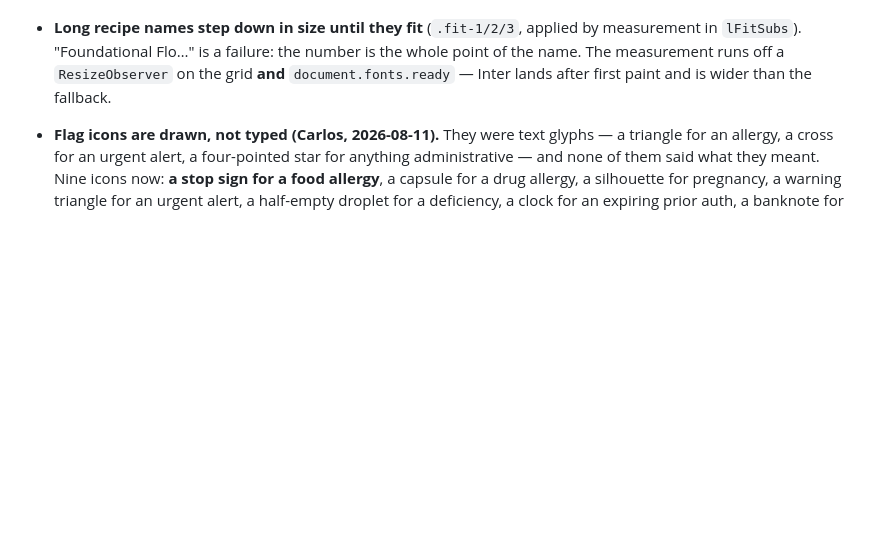
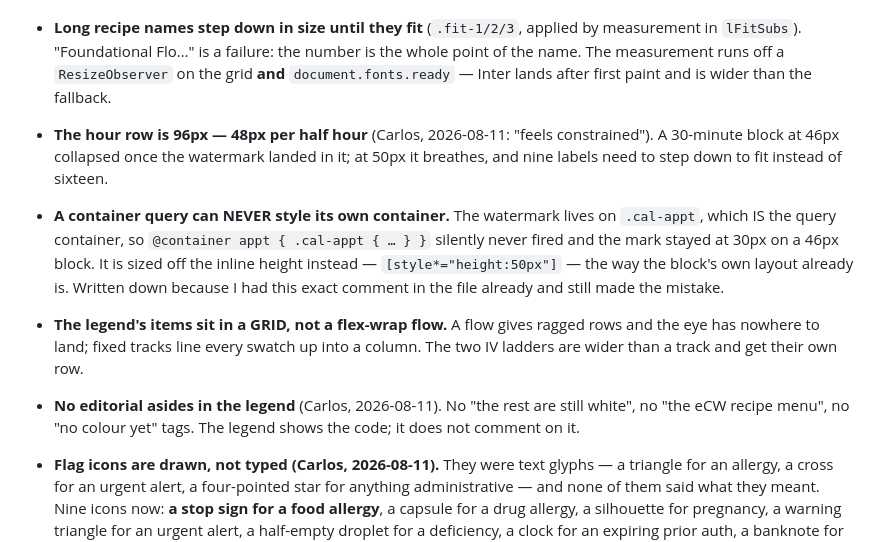
Before and after one commit to crpozo/helixona-emr, a Markdown page: CLAUDE.md, the part around the change. Drawn GitHub-style; blank space fills up the shorter version.

Commit message:
Write down the container-query trap
A container query can never style its own container. I had that exact comment
in this file already and still made the mistake, which is worth recording.

Co-Authored-By: Claude Opus 5 <noreply@anthropic.com>

```diff
--- a/CLAUDE.md
+++ b/CLAUDE.md
@@ -147,6 +147,20 @@ One architectural fact to respect in labels and structure: the Form Builder (A),
   in `lFitSubs`). "Foundational Flo…" is a failure: the number is the whole point of the name.
   The measurement runs off a `ResizeObserver` on the grid **and** `document.fonts.ready` — Inter
   lands after first paint and is wider than the fallback.
+- **The hour row is 96px — 48px per half hour** (Carlos, 2026-08-11: "feels constrained"). A
+  30-minute block at 46px collapsed once the watermark landed in it; at 50px it breathes, and
+  nine labels need to step down to fit instead of sixteen.
+- **A container query can NEVER style its own container.** The watermark lives on `.cal-appt`,
+  which IS the query container, so `@container appt { .cal-appt { … } }` silently never fired
+  and the mark stayed at 30px on a 46px block. It is sized off the inline height instead —
+  `[style*="height:50px"]` — the way the block's own layout already is. Written down because I
+  had this exact comment in the file already and still made the mistake.
+- **The legend's items sit in a GRID, not a flex-wrap flow.** A flow gives ragged rows and the
+  eye has nowhere to land; fixed tracks line every swatch up into a column. The two IV ladders
+  are wider than a track and get their own row.
+- **No editorial asides in the legend** (Carlos, 2026-08-11). No "the rest are still white", no
+  "the eCW recipe menu", no "no colour yet" tags. The legend shows the code; it does not
+  comment on it.
 - **Flag icons are drawn, not typed (Carlos, 2026-08-11).** They were text glyphs — a triangle
   for an allergy, a cross for an urgent alert, a four-pointed star for anything administrative
   — and none of them said what they meant. Nine icons now: **a stop sign for a food allergy**,
```
